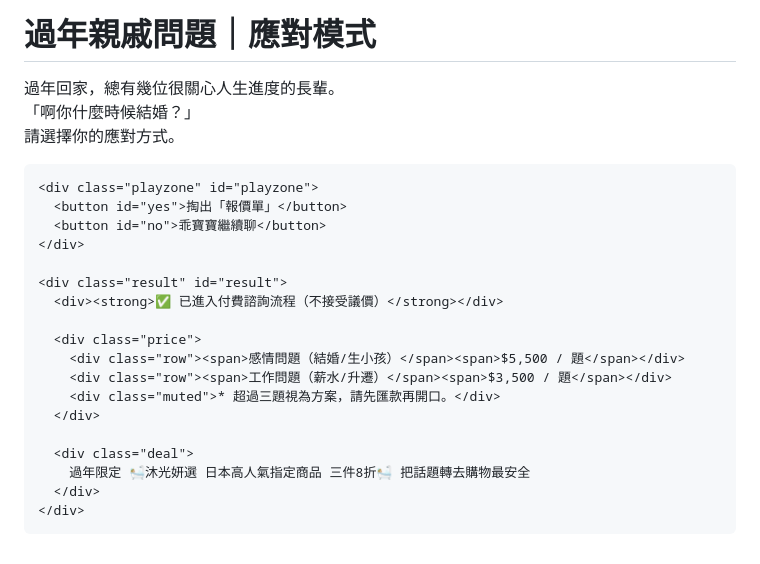
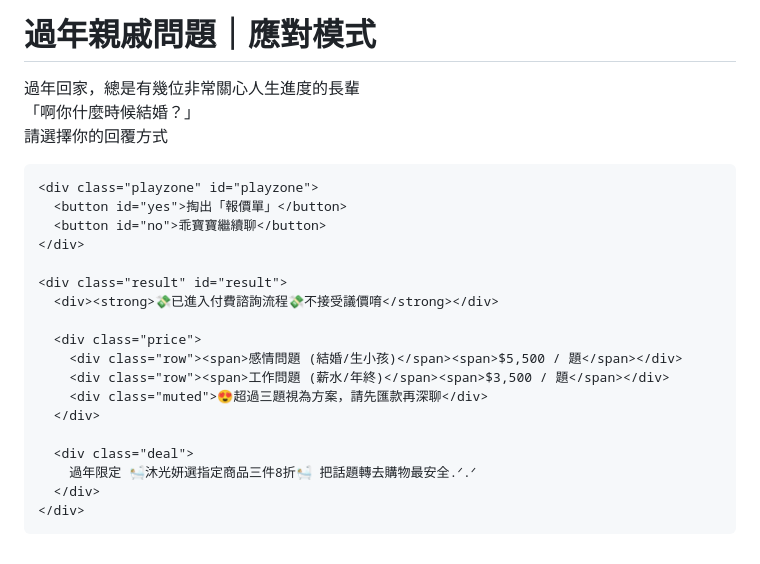
Before and after one commit to r777222999/2026vday, a Markdown page: README.md, the part around the change. Rendered like a GitHub page.

```diff
--- a/README.md
+++ b/README.md
@@ -30,7 +30,7 @@
     border-radius:24px;
     padding:28px 22px 30px;
     box-shadow:0 20px 60px rgba(0,0,0,.25);
-    text-align:left;
+    text-align:center;
   }
 
   h1{
@@ -157,9 +157,9 @@
   <div class="container">
     <h1>過年親戚問題｜應對模式</h1>
     <p>
-      過年回家，總有幾位很關心人生進度的長輩。<br>
+      過年回家，總是有幾位非常關心人生進度的長輩<br>
       「啊你什麼時候結婚？」<br>
-      請選擇你的應對方式。
+      請選擇你的回覆方式
     </p>
 
     <div class="playzone" id="playzone">
@@ -168,16 +168,16 @@
     </div>
 
     <div class="result" id="result">
-      <div><strong>✅ 已進入付費諮詢流程（不接受議價）</strong></div>
+      <div><strong>💸已進入付費諮詢流程💸不接受議價唷</strong></div>
 
       <div class="price">
-        <div class="row"><span>感情問題（結婚/生小孩）</span><span>$5,500 / 題</span></div>
-        <div class="row"><span>工作問題（薪水/升遷）</span><span>$3,500 / 題</span></div>
-        <div class="muted">* 超過三題視為方案，請先匯款再開口。</div>
+        <div class="row"><span>感情問題 (結婚/生小孩)</span><span>$5,500 / 題</span></div>
+        <div class="row"><span>工作問題 (薪水/年終)</span><span>$3,500 / 題</span></div>
+        <div class="muted">😍超過三題視為方案，請先匯款再深聊</div>
       </div>
 
       <div class="deal">
-        過年限定 🛀🏼沐光妍選 日本高人氣指定商品 三件8折🛀🏼 把話題轉去購物最安全
+        過年限定 🛀🏼沐光妍選指定商品三件8折🛀🏼 把話題轉去購物最安全.ᐟ.ᐟ
       </div>
     </div>
   </div>
```
